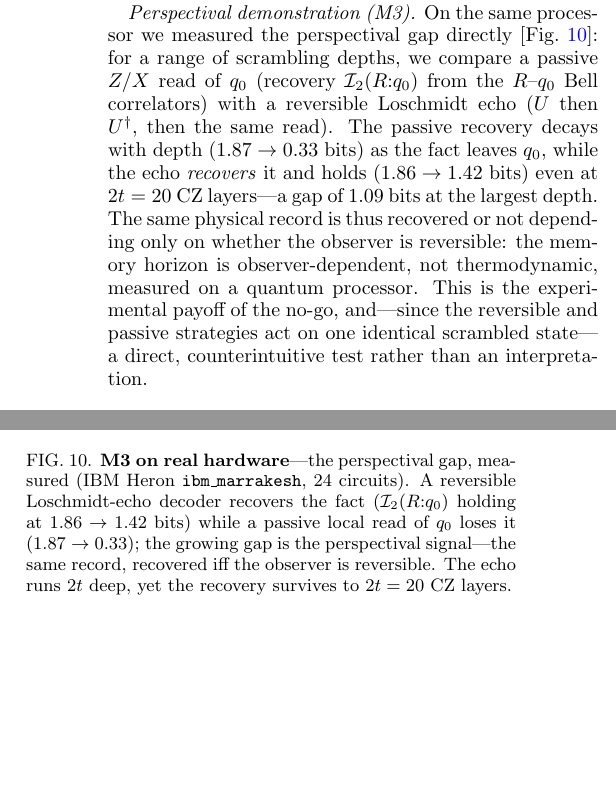
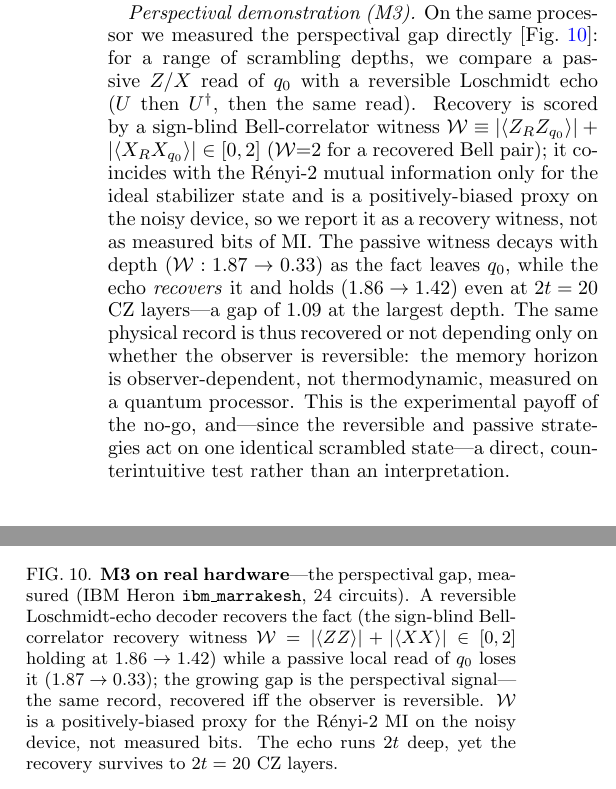
Before and after one commit to lpaiu-cs/entropy-arrow, a LaTeX paper (paper/companion/main.tex): two parts of the columns of pages 4 and 5 of 6, joined at a grey line, cut so that both start at the same text, the shorter picture padded with empty space. Compiled offline with pdfLaTeX.

Commit message:
Companion: relabel the hardware M3 quantity as a recovery witness, not I2
Address Codex comment on main.tex:270 (P2). The *hardware* M3 recovery number is
recovery_MI = |<ZZ>| + |<XX>| (m3_echo_qiskit.py) -- a sign-blind Bell-correlator
witness, not a randomized-measurement or density-matrix Renyi-2 MI. Calling it
"I_2(R:q0)" bits overstated what was measured.

Fix: in the hardware paragraph (Sec. V) and the Fig. 10 caption, rename it to a
recovery witness W = |<ZZ>| + |<XX>| in [0,2] (=2 for a recovered Bell pair), and
state it coincides with the Renyi-2 MI only for the ideal stabilizer state and is
a positively-biased proxy on the noisy device -- reported as a witness, not as
measured bits. Dropped "bits" from the hardware 1.87->0.33 / 1.86->1.42 / gap-1.09
values. The M3-echo *feasibility* figure (exact density matrix) computes the real
Renyi-2 MI, so it correctly keeps the I_2 label. Updated README (Phase-3 note +
known-issue #1 marked fixed).

```diff
--- a/paper/companion/main.tex
+++ b/paper/companion/main.tex
@@ -267,11 +267,14 @@ first measurement of a butterfly velocity from a purely \emph{memory-theoretic}
 
 \emph{Perspectival demonstration (M3).} On the same processor we measured the perspectival gap
 directly [Fig.~\ref{fig:hw3}]: for a range of scrambling depths, we compare a passive $Z/X$ read of
-$q_{0}$ (recovery $\I_{2}(R{:}q_{0})$ from the $R$--$q_{0}$ Bell correlators) with a reversible
-Loschmidt echo ($U$ then $U^{\dagger}$, then the same read). The passive recovery decays with depth
-($1.87\to0.33$ bits) as the fact leaves $q_{0}$, while the echo \emph{recovers} it and holds
-($1.86\to1.42$ bits) even at $2t=20$ CZ layers---a gap of $1.09$ bits at the largest depth. The
-same physical record is thus recovered or not depending only on whether the observer is reversible:
+$q_{0}$ with a reversible Loschmidt echo ($U$ then $U^{\dagger}$, then the same read). Recovery is
+scored by a sign-blind Bell-correlator witness $\mathcal{W}\equiv|\langle Z_{R}Z_{q_{0}}\rangle|+
+|\langle X_{R}X_{q_{0}}\rangle|\in[0,2]$ ($\mathcal{W}{=}2$ for a recovered Bell pair); it coincides
+with the Rényi-2 mutual information only for the ideal stabilizer state and is a positively-biased
+proxy on the noisy device, so we report it as a recovery witness, not as measured bits of MI. The
+passive witness decays with depth ($\mathcal{W}:1.87\to0.33$) as the fact leaves $q_{0}$, while the
+echo \emph{recovers} it and holds ($1.86\to1.42$) even at $2t=20$ CZ layers---a gap of $1.09$ at the
+largest depth. The same physical record is thus recovered or not depending only on whether the observer is reversible:
 the memory horizon is observer-dependent, not thermodynamic, measured on a quantum processor. This
 is the experimental payoff of the no-go, and---since the reversible and passive strategies act on
 one identical scrambled state---a direct, counterintuitive test rather than an interpretation.
@@ -320,10 +323,12 @@ size $k$, giving $\vB\approx0.32$---a butterfly velocity from a purely memory-th
 \begin{figure}[t]
 \includegraphics[width=\columnwidth]{m3_hardware.png}
 \caption{\label{fig:hw3}\textbf{M3 on real hardware}---the perspectival gap, measured (IBM Heron
-\texttt{ibm\_marrakesh}, 24 circuits). A reversible Loschmidt-echo decoder recovers the fact
-($\I_{2}(R{:}q_{0})$ holding at $1.86\to1.42$ bits) while a passive local read of $q_{0}$ loses it
-($1.87\to0.33$); the growing gap is the perspectival signal---the same record, recovered iff the
-observer is reversible. The echo runs $2t$ deep, yet the recovery survives to $2t=20$ CZ layers.}
+\texttt{ibm\_marrakesh}, 24 circuits). A reversible Loschmidt-echo decoder recovers the fact (the
+sign-blind Bell-correlator recovery witness $\mathcal{W}=|\langle ZZ\rangle|+|\langle XX\rangle|\in
+[0,2]$ holding at $1.86\to1.42$) while a passive local read of $q_{0}$ loses it ($1.87\to0.33$); the
+growing gap is the perspectival signal---the same record, recovered iff the observer is reversible.
+$\mathcal{W}$ is a positively-biased proxy for the R\'enyi-2 MI on the noisy device, not measured
+bits. The echo runs $2t$ deep, yet the recovery survives to $2t=20$ CZ layers.}
 \end{figure}
 
 \section{Discussion}
```
Also changed, not shown: paper/companion/README.md.
